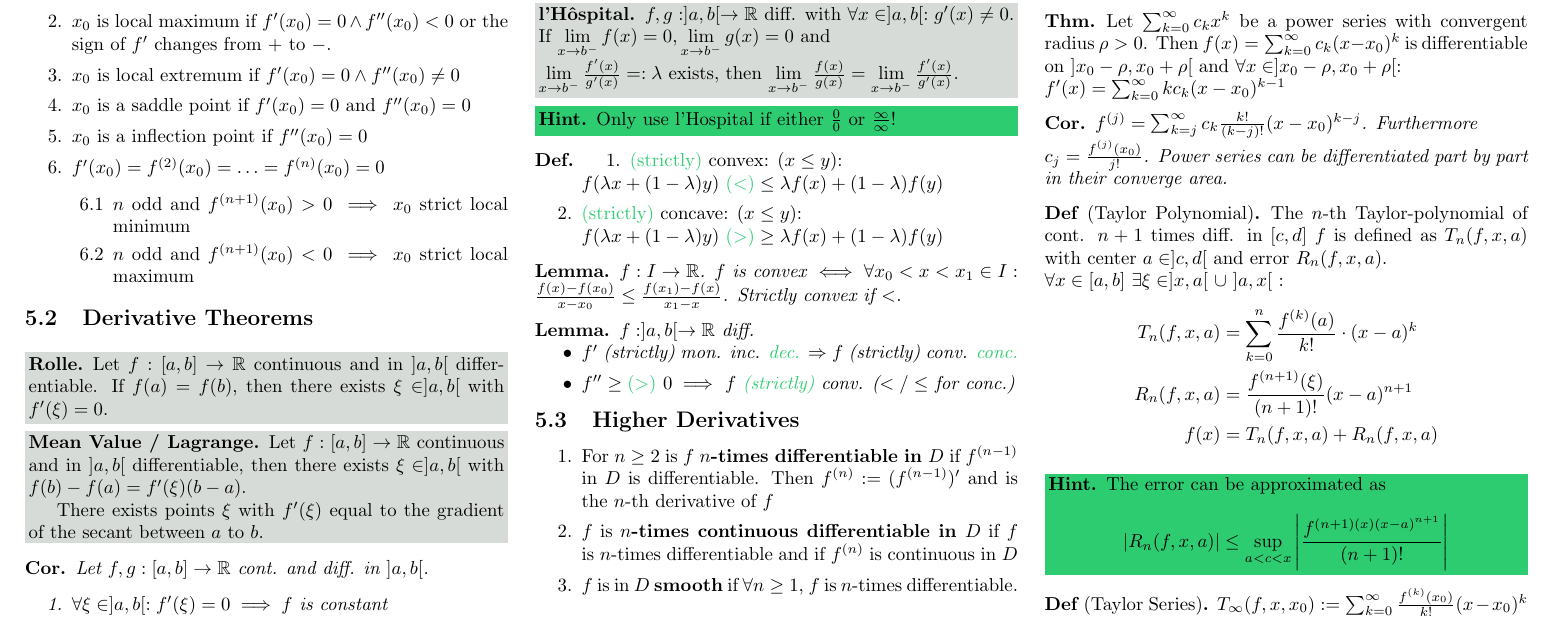
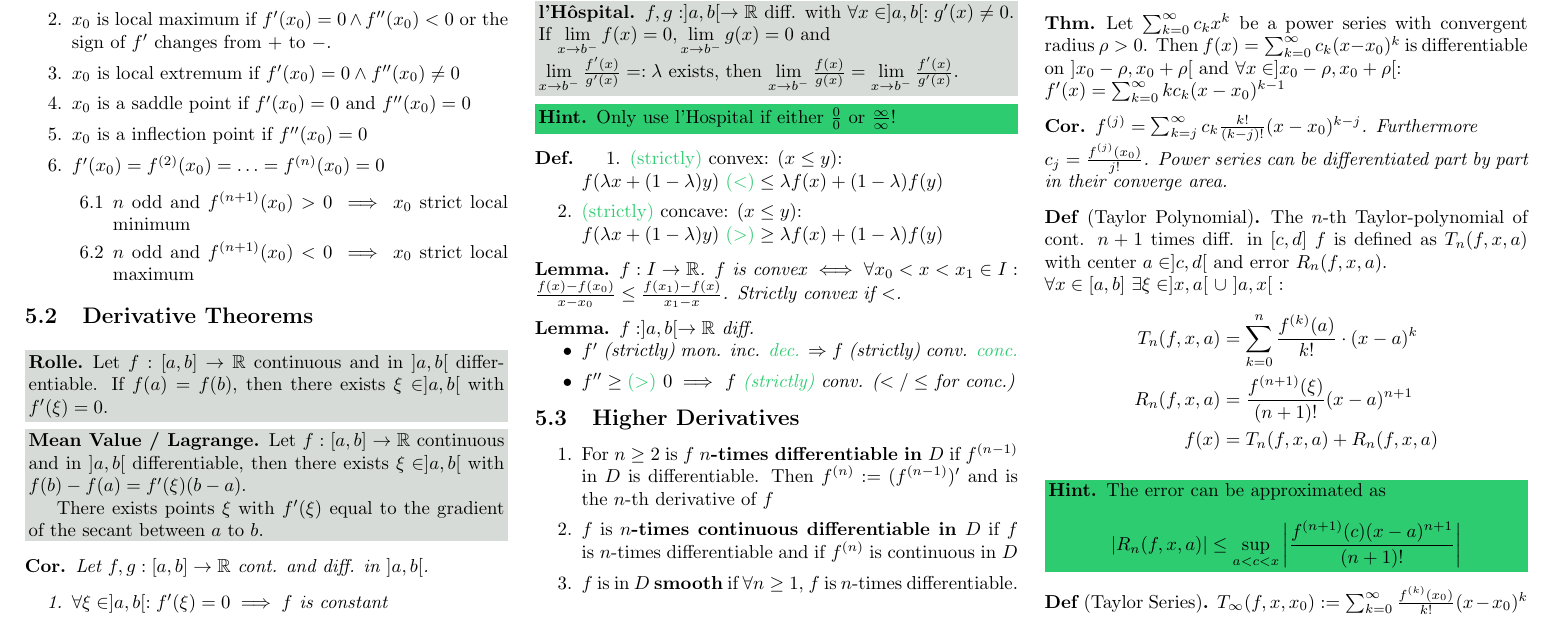
Before and after one commit to ucinereo/ETH-Cheatsheets, a LaTeX document (analysis1/analysis1_cheatsheet.tex): part of page 4 of 8, cut so that both start at the same text. Compiled offline with pdfLaTeX.

Commit message:
[Analysis I] Fix taylor polynomial error

```diff
--- a/analysis1/analysis1_cheatsheet.tex
+++ b/analysis1/analysis1_cheatsheet.tex
@@ -662,7 +662,7 @@ $$\cos z = 1 - \frac{z^2}{2!} + \frac{z^4}{4!} - \cdots = \sum_{n = 0}^\infty \f
 
 \begin{note}
     The error can be approximated as
-    $$|R_n(f, x, a)| \leq \sup_{a < c < x}\left|\frac{f^{(n + 1)(x)(x-a)^{n+1}}}{(n+1)!}\right|$$
+    $$|R_n(f, x, a)| \leq \sup_{a < c < x}\left|\frac{f^{(n + 1)}(c)(x-a)^{n+1}}{(n+1)!}\right|$$
 \end{note}
 
 \begin{definition}[Taylor Series]
```
Also changed, not shown: analysis1/analysis1_cheatsheet.pdf.
